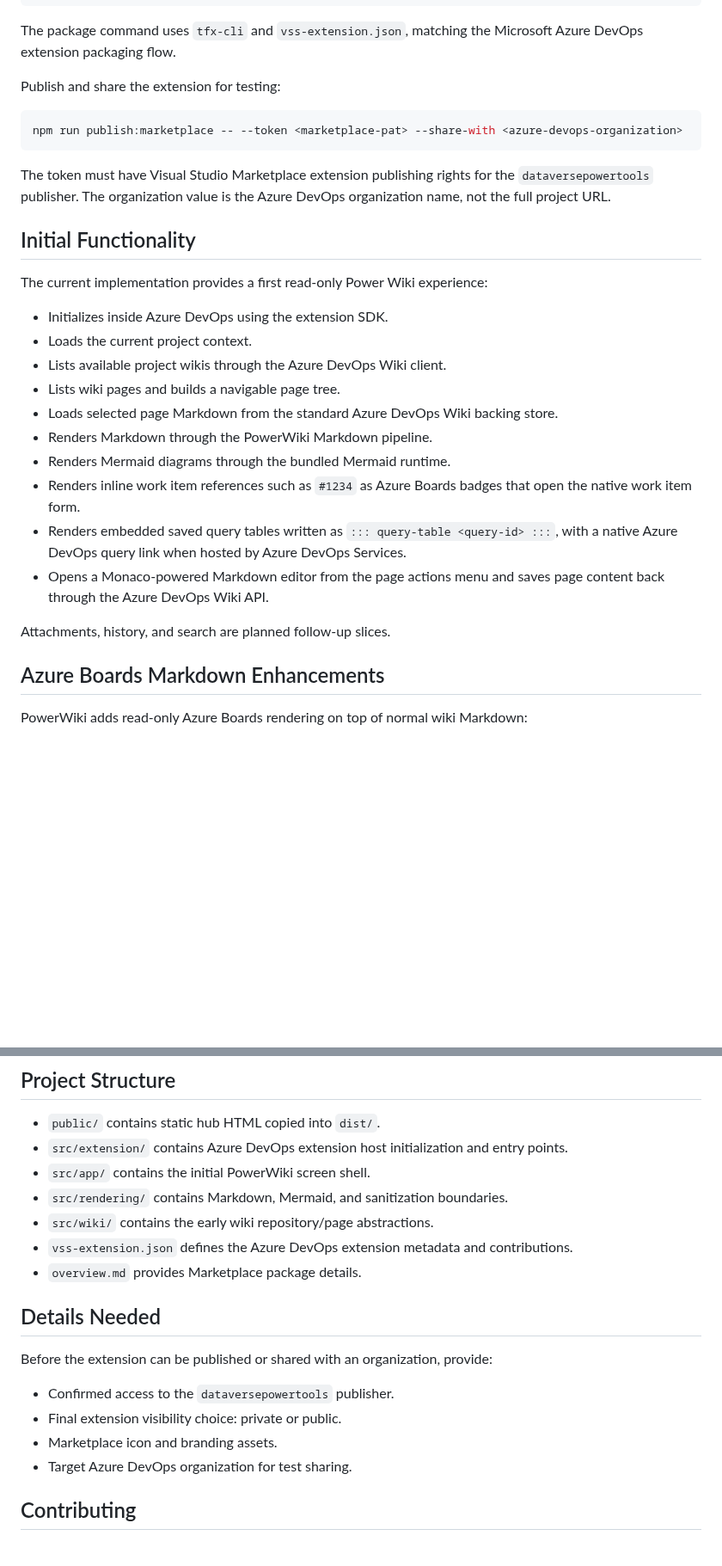
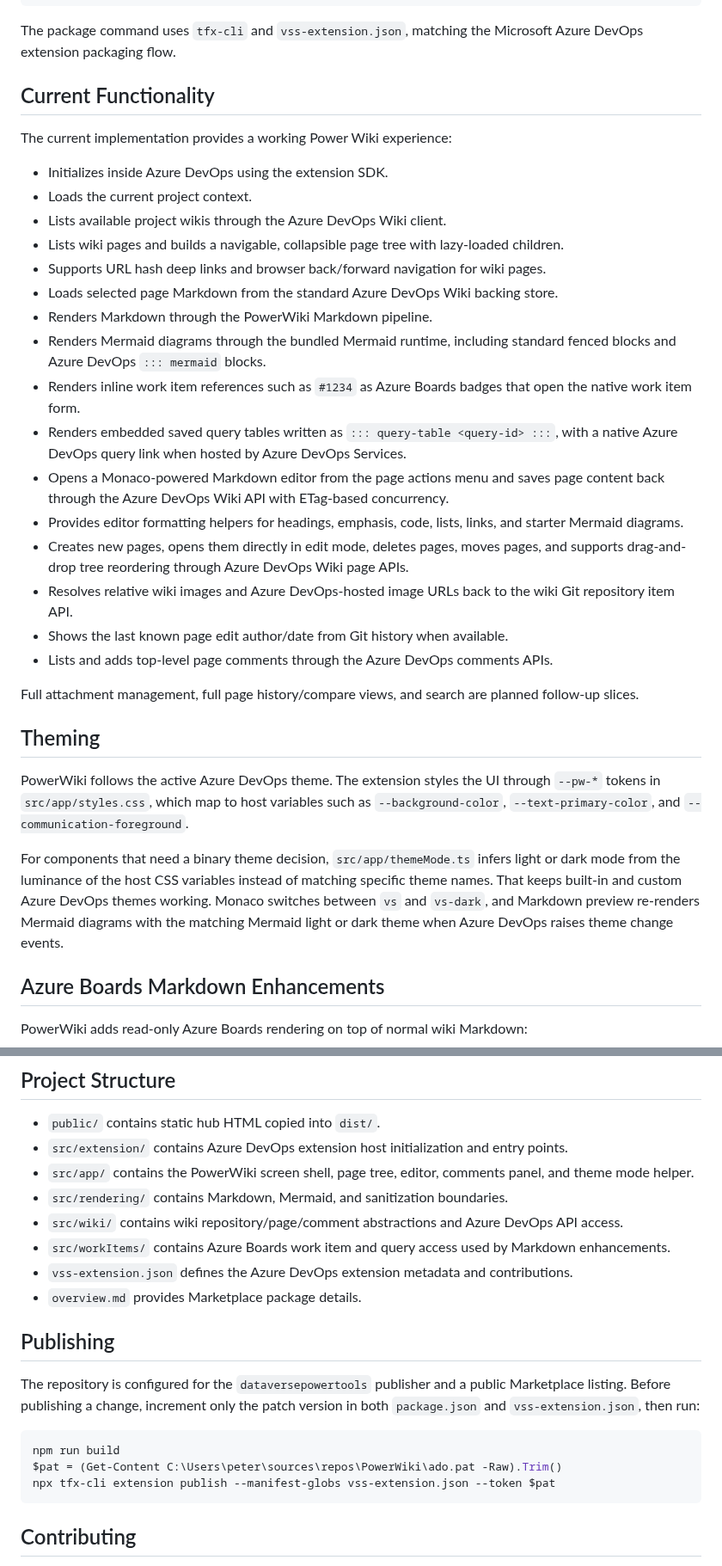
Before and after one commit to pete-mc/PowerWiki, a Markdown page: README.md, 2 parts joined by grey strips. Shown at 86% size. GitHub-like rendering; blank space fills up the shorter version.

````diff
--- a/README.md
+++ b/README.md
@@ -84,30 +85,34 @@ npm run package:vsix
 
 The package command uses `tfx-cli` and `vss-extension.json`, matching the Microsoft Azure DevOps extension packaging flow.
 
-Publish and share the extension for testing:
+## Current Functionality
 
-```bash
-npm run publish:marketplace -- --token <marketplace-pat> --share-with <azure-devops-organization>
-```
-
-The token must have Visual Studio Marketplace extension publishing rights for the `dataversepowertools` publisher. The organization value is the Azure DevOps organization name, not the full project URL.
-
-## Initial Functionality
-
-The current implementation provides a first read-only Power Wiki experience:
+The current implementation provides a working Power Wiki experience:
 
 - Initializes inside Azure DevOps using the extension SDK.
 - Loads the current project context.
 - Lists available project wikis through the Azure DevOps Wiki client.
-- Lists wiki pages and builds a navigable page tree.
+- Lists wiki pages and builds a navigable, collapsible page tree with lazy-loaded children.
+- Supports URL hash deep links and browser back/forward navigation for wiki pages.
 - Loads selected page Markdown from the standard Azure DevOps Wiki backing store.
 - Renders Markdown through the PowerWiki Markdown pipeline.
-- Renders Mermaid diagrams through the bundled Mermaid runtime.
+- Renders Mermaid diagrams through the bundled Mermaid runtime, including standard fenced blocks and Azure DevOps `::: mermaid` blocks.
 - Renders inline work item references such as `#1234` as Azure Boards badges that open the native work item form.
 - Renders embedded saved query tables written as `::: query-table <query-id> :::`, with a native Azure DevOps query link when hosted by Azure DevOps Services.
-- Opens a Monaco-powered Markdown editor from the page actions menu and saves page content back through the Azure DevOps Wiki API.
+- Opens a Monaco-powered Markdown editor from the page actions menu and saves page content back through the Azure DevOps Wiki API with ETag-based concurrency.
+- Provides editor formatting helpers for headings, emphasis, code, lists, links, and starter Mermaid diagrams.
+- Creates new pages, opens them directly in edit mode, deletes pages, moves pages, and supports drag-and-drop tree reordering through Azure DevOps Wiki page APIs.
+- Resolves relative wiki images and Azure DevOps-hosted image URLs back to the wiki Git repository item API.
+- Shows the last known page edit author/date from Git history when available.
+- Lists and adds top-level page comments through the Azure DevOps comments APIs.
 
-Attachments, history, and search are planned follow-up slices.
+Full attachment management, full page history/compare views, and search are planned follow-up slices.
+
+## Theming
+
+PowerWiki follows the active Azure DevOps theme. The extension styles the UI through `--pw-*` tokens in `src/app/styles.css`, which map to host variables such as `--background-color`, `--text-primary-color`, and `--communication-foreground`.
+
+For components that need a binary theme decision, `src/app/themeMode.ts` infers light or dark mode from the luminance of the host CSS variables instead of matching specific theme names. That keeps built-in and custom Azure DevOps themes working. Monaco switches between `vs` and `vs-dark`, and Markdown preview re-renders Mermaid diagrams with the matching Mermaid light or dark theme when Azure DevOps raises theme change events.
 
 ## Azure Boards Markdown Enhancements
 
@@ -127,20 +132,22 @@ In the built-in Azure DevOps Wiki, these remain readable as plain Markdown text
 
 - `public/` contains static hub HTML copied into `dist/`.
 - `src/extension/` contains Azure DevOps extension host initialization and entry points.
-- `src/app/` contains the initial PowerWiki screen shell.
+- `src/app/` contains the PowerWiki screen shell, page tree, editor, comments panel, and theme mode helper.
 - `src/rendering/` contains Markdown, Mermaid, and sanitization boundaries.
-- `src/wiki/` contains the early wiki repository/page abstractions.
+- `src/wiki/` contains wiki repository/page/comment abstractions and Azure DevOps API access.
+- `src/workItems/` contains Azure Boards work item and query access used by Markdown enhancements.
 - `vss-extension.json` defines the Azure DevOps extension metadata and contributions.
 - `overview.md` provides Marketplace package details.
 
-## Details Needed
+## Publishing
 
-Before the extension can be published or shared with an organization, provide:
+The repository is configured for the `dataversepowertools` publisher and a public Marketplace listing. Before publishing a change, increment only the patch version in both `package.json` and `vss-extension.json`, then run:
 
-- Confirmed access to the `dataversepowertools` publisher.
-- Final extension visibility choice: private or public.
-- Marketplace icon and branding assets.
-- Target Azure DevOps organization for test sharing.
+```powershell
+npm run build
+$pat = (Get-Content C:\Users\peter\sources\repos\PowerWiki\ado.pat -Raw).Trim()
+npx tfx-cli extension publish --manifest-globs vss-extension.json --token $pat
+```
 
 ## Contributing
 
````
Also changed, not shown: other parts of README.md (+9 -8 lines), agents.md (+8 -0 lines), overview.md (+23 -8 lines), media/screenshots/powerwiki-editing.png (added), media/screenshots/powerwiki-rendering.png (added), 12 other files.
